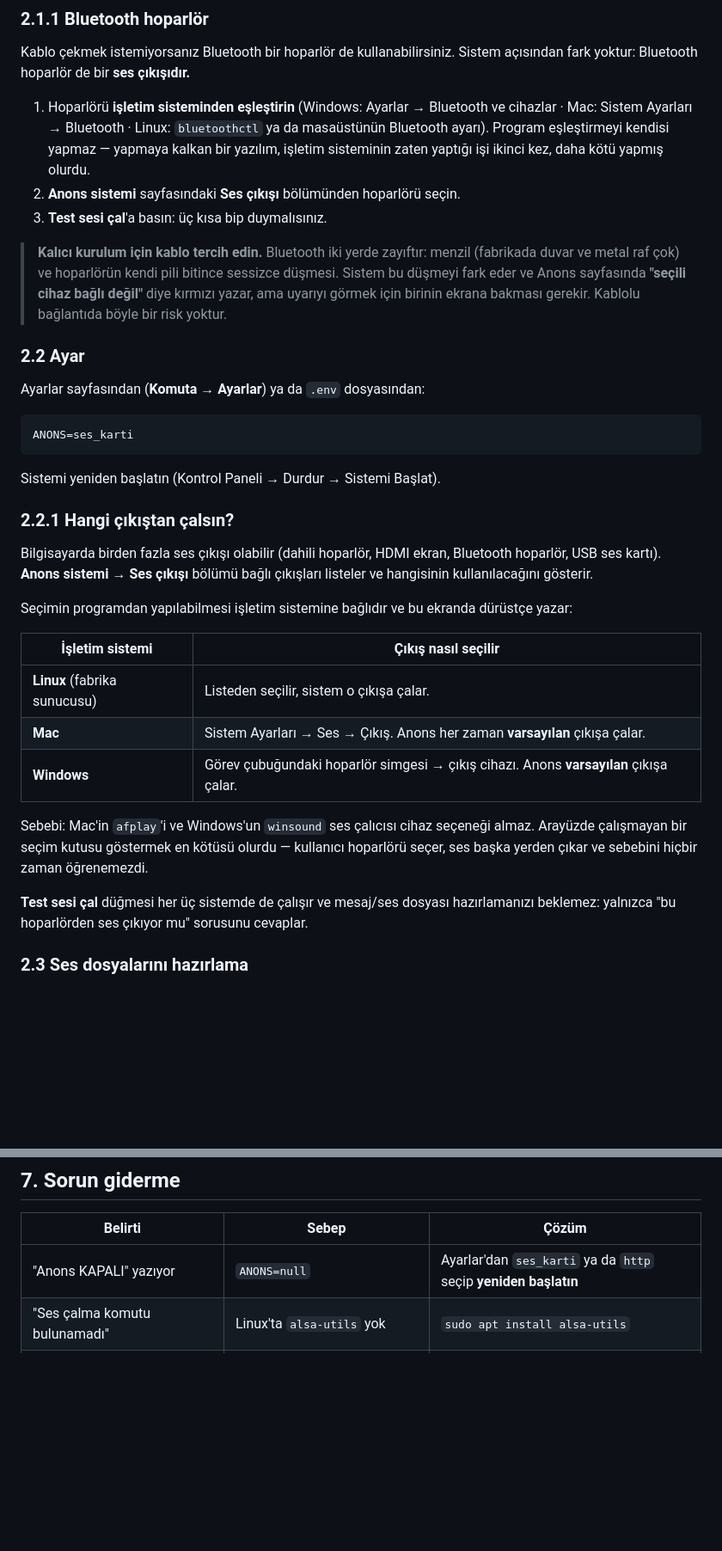
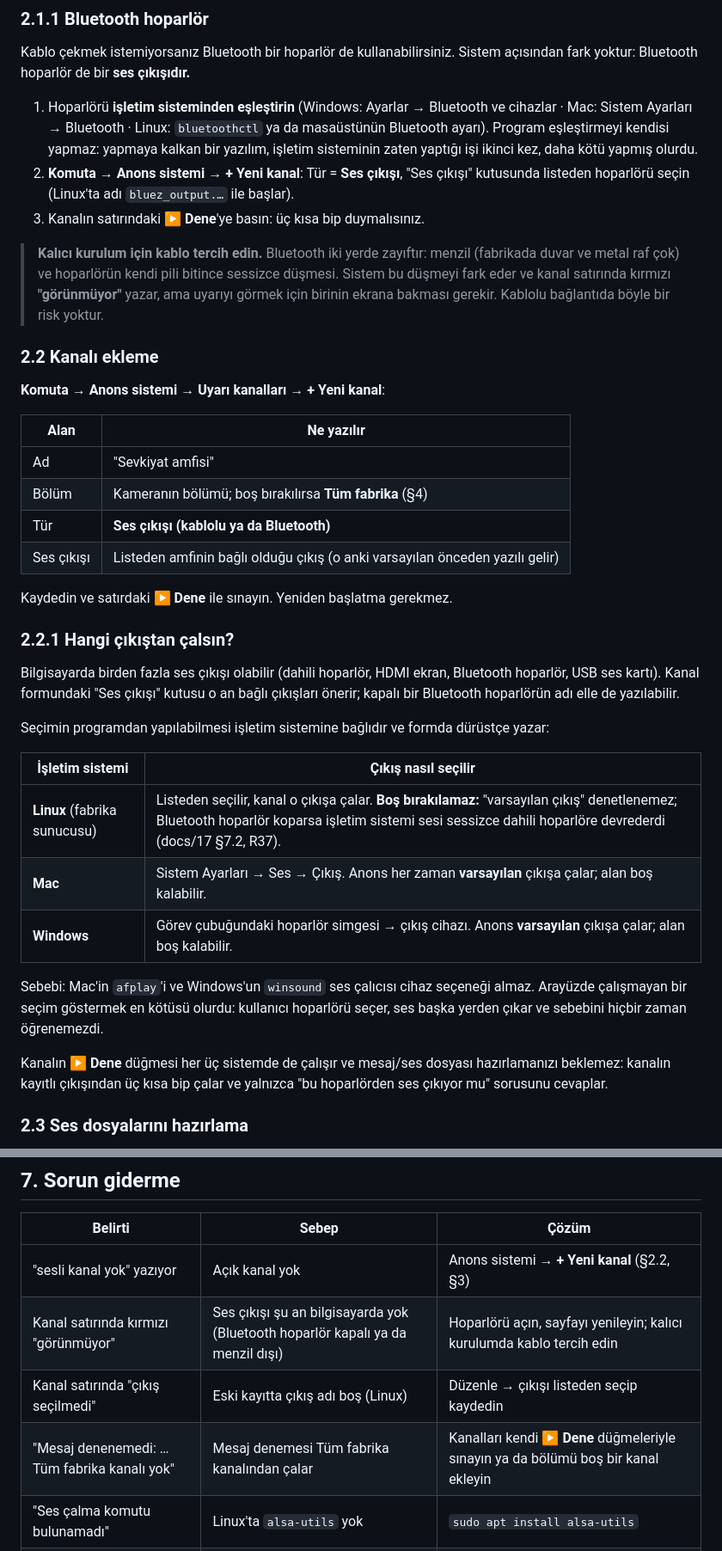
Before and after one commit to RiosenBeq/DALSAN, a Markdown page: docs/14-ANONS-SISTEMI-BAGLAMA.md, 2 parts joined by grey strips. Shown at 86% size. Rendered like a GitHub page; blank space fills up the shorter version.

````diff
--- a/docs/14-ANONS-SISTEMI-BAGLAMA.md
+++ b/docs/14-ANONS-SISTEMI-BAGLAMA.md
@@ -52,51 +60,56 @@ Sistem açısından fark yoktur: Bluetooth hoparlör de bir **ses çıkışıdı
 
 1. Hoparlörü **işletim sisteminden eşleştirin** (Windows: Ayarlar → Bluetooth
    ve cihazlar · Mac: Sistem Ayarları → Bluetooth · Linux: `bluetoothctl` ya
-   da masaüstünün Bluetooth ayarı). Program eşleştirmeyi kendisi yapmaz —
+   da masaüstünün Bluetooth ayarı). Program eşleştirmeyi kendisi yapmaz:
    yapmaya kalkan bir yazılım, işletim sisteminin zaten yaptığı işi ikinci
    kez, daha kötü yapmış olurdu.
-2. **Anons sistemi** sayfasındaki **Ses çıkışı** bölümünden hoparlörü seçin.
-3. **Test sesi çal**'a basın: üç kısa bip duymalısınız.
+2. **Komuta → Anons sistemi → + Yeni kanal**: Tür = **Ses çıkışı**, "Ses
+   çıkışı" kutusunda listeden hoparlörü seçin (Linux'ta adı
+   `bluez_output.…` ile başlar).
+3. Kanalın satırındaki **▶ Dene**'ye basın: üç kısa bip duymalısınız.
 
 > **Kalıcı kurulum için kablo tercih edin.** Bluetooth iki yerde zayıftır:
 > menzil (fabrikada duvar ve metal raf çok) ve hoparlörün kendi pili bitince
-> sessizce düşmesi. Sistem bu düşmeyi fark eder ve Anons sayfasında
-> **"seçili cihaz bağlı değil"** diye kırmızı yazar, ama uyarıyı görmek için
-> birinin ekrana bakması gerekir. Kablolu bağlantıda böyle bir risk yoktur.
+> sessizce düşmesi. Sistem bu düşmeyi fark eder ve kanal satırında kırmızı
+> **"görünmüyor"** yazar, ama uyarıyı görmek için birinin ekrana bakması
+> gerekir. Kablolu bağlantıda böyle bir risk yoktur.
 
-### 2.2 Ayar
+### 2.2 Kanalı ekleme
 
-Ayarlar sayfasından (**Komuta → Ayarlar**) ya da `.env` dosyasından:
+**Komuta → Anons sistemi → Uyarı kanalları → + Yeni kanal**:
 
-```
-ANONS=ses_karti
-```
+| Alan | Ne yazılır |
+|---|---|
+| Ad | "Sevkiyat amfisi" |
+| Bölüm | Kameranın bölümü; boş bırakılırsa **Tüm fabrika** (§4) |
+| Tür | **Ses çıkışı (kablolu ya da Bluetooth)** |
+| Ses çıkışı | Listeden amfinin bağlı olduğu çıkış (o anki varsayılan önceden yazılı gelir) |
 
-Sistemi yeniden başlatın (Kontrol Paneli → Durdur → Sistemi Başlat).
+Kaydedin ve satırdaki **▶ Dene** ile sınayın. Yeniden başlatma gerekmez.
 
 ### 2.2.1 Hangi çıkıştan çalsın?
 
 Bilgisayarda birden fazla ses çıkışı olabilir (dahili hoparlör, HDMI ekran,
-Bluetooth hoparlör, USB ses kartı). **Anons sistemi → Ses çıkışı** bölümü
-bağlı çıkışları listeler ve hangisinin kullanılacağını gösterir.
+Bluetooth hoparlör, USB ses kartı). Kanal formundaki "Ses çıkışı" kutusu o an
+bağlı çıkışları önerir; kapalı bir Bluetooth hoparlörün adı elle de yazılabilir.
 
-Seçimin programdan yapılabilmesi işletim sistemine bağlıdır ve bu ekranda
+Seçimin programdan yapılabilmesi işletim sistemine bağlıdır ve formda
 dürüstçe yazar:
 
 | İşletim sistemi | Çıkış nasıl seçilir |
 |---|---|
-| **Linux** (fabrika sunucusu) | Listeden seçilir, sistem o çıkışa çalar. |
-| **Mac** | Sistem Ayarları → Ses → Çıkış. Anons her zaman **varsayılan** çıkışa çalar. |
-| **Windows** | Görev çubuğundaki hoparlör simgesi → çıkış cihazı. Anons **varsayılan** çıkışa çalar. |
+| **Linux** (fabrika sunucusu) | Listeden seçilir, kanal o çıkışa çalar. **Boş bırakılamaz:** "varsayılan çıkış" denetlenemez; Bluetooth hoparlör koparsa işletim sistemi sesi sessizce dahili hoparlöre devrederdi (docs/17 §7.2, R37). |
+| **Mac** | Sistem Ayarları → Ses → Çıkış. Anons her zaman **varsayılan** çıkışa çalar; alan boş kalabilir. |
+| **Windows** | Görev çubuğundaki hoparlör simgesi → çıkış cihazı. Anons **varsayılan** çıkışa çalar; alan boş kalabilir. |
 
 Sebebi: Mac'in `afplay`'i ve Windows'un `winsound` ses çalıcısı cihaz
-seçeneği almaz. Arayüzde çalışmayan bir seçim kutusu göstermek en kötüsü
-olurdu — kullanıcı hoparlörü seçer, ses başka yerden çıkar ve sebebini
-hiçbir zaman öğrenemezdi.
+seçeneği almaz. Arayüzde çalışmayan bir seçim göstermek en kötüsü olurdu:
+kullanıcı hoparlörü seçer, ses başka yerden çıkar ve sebebini hiçbir zaman
+öğrenemezdi.
 
-**Test sesi çal** düğmesi her üç sistemde de çalışır ve mesaj/ses dosyası
-hazırlamanızı beklemez: yalnızca "bu hoparlörden ses çıkıyor mu" sorusunu
-cevaplar.
+Kanalın **▶ Dene** düğmesi her üç sistemde de çalışır ve mesaj/ses dosyası
+hazırlamanızı beklemez: kanalın kayıtlı çıkışından üç kısa bip çalar ve
+yalnızca "bu hoparlörden ses çıkıyor mu" sorusunu cevaplar.
 
 ### 2.3 Ses dosyalarını hazırlama
 
@@ -275,7 +300,10 @@ Bu listeyi olduğu gibi iletebilirsiniz:
 
 | Belirti | Sebep | Çözüm |
 |---|---|---|
-| "Anons KAPALI" yazıyor | `ANONS=null` | Ayarlar'dan `ses_karti` ya da `http` seçip **yeniden başlatın** |
+| "sesli kanal yok" yazıyor | Açık kanal yok | Anons sistemi → **+ Yeni kanal** (§2.2, §3) |
+| Kanal satırında kırmızı "görünmüyor" | Ses çıkışı şu an bilgisayarda yok (Bluetooth hoparlör kapalı ya da menzil dışı) | Hoparlörü açın, sayfayı yenileyin; kalıcı kurulumda kablo tercih edin |
+| Kanal satırında "çıkış seçilmedi" | Eski kayıtta çıkış adı boş (Linux) | Düzenle → çıkışı listeden seçip kaydedin |
+| "Mesaj denenemedi: … Tüm fabrika kanalı yok" | Mesaj denemesi Tüm fabrika kanalından çalar | Kanalları kendi **▶ Dene** düğmeleriyle sınayın ya da bölümü boş bir kanal ekleyin |
 | "Ses çalma komutu bulunamadı" | Linux'ta `alsa-utils` yok | `sudo apt install alsa-utils` |
 | "…mesajına ses dosyası bağlanmamış" | WAV yolu boş | Anons sayfasında dosya yolunu yazın |
 | "Dosya biçimi desteklenmiyor olabilir" | MP3 verilmiş | WAV'a çevirin (§2.3) |
````
Also changed, not shown: other parts of docs/14-ANONS-SISTEMI-BAGLAMA.md (+66 -46 lines), docs/02-MIMARI.md (+11 -6 lines), docs/ILERLEME.md (+27 -0 lines).
